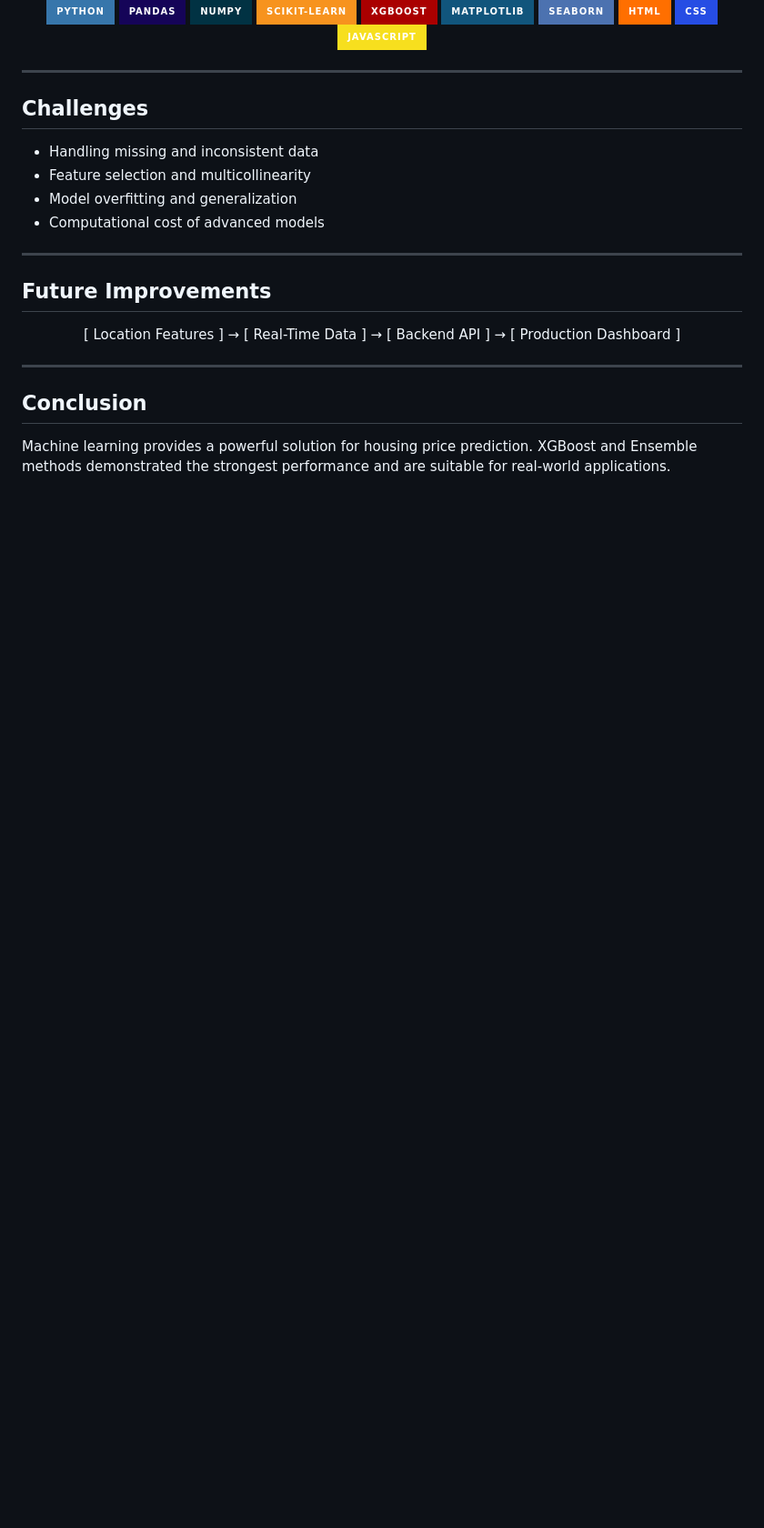
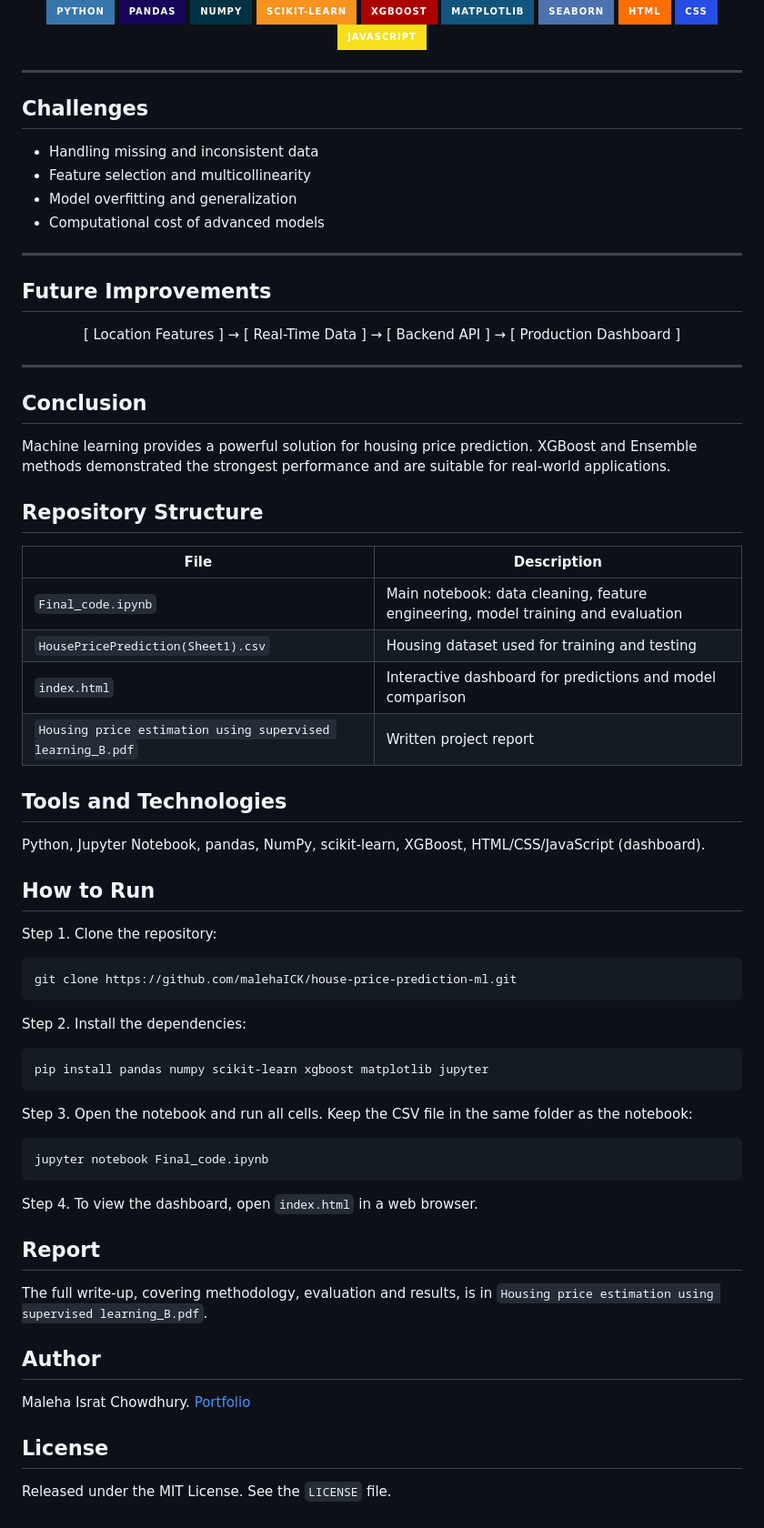
Before and after one commit to malehaICK/house-price-prediction-ml, a Markdown page: README.md, the part around the change. Shown at 91% size. Drawn GitHub-style; badges without logos; blank space fills up the shorter version.

Commit message:
Enhance README with project detaDocs: add repo structure, how to run, report link and license noteils and setup instructions
Added repository structure, tools, and running instructions to README.

````diff
--- a/README.md
+++ b/README.md
@@ -136,3 +136,51 @@ The project includes a web-based dashboard where users can:
 
 Machine learning provides a powerful solution for housing price prediction.
 XGBoost and Ensemble methods demonstrated the strongest performance and are suitable for real-world applications.
+
+
+
+## Repository Structure
+
+| File | Description |
+|---|---|
+| `Final_code.ipynb` | Main notebook: data cleaning, feature engineering, model training and evaluation |
+| `HousePricePrediction(Sheet1).csv` | Housing dataset used for training and testing |
+| `index.html` | Interactive dashboard for predictions and model comparison |
+| `Housing price estimation using supervised learning_B.pdf` | Written project report |
+
+## Tools and Technologies
+
+Python, Jupyter Notebook, pandas, NumPy, scikit-learn, XGBoost, HTML/CSS/JavaScript (dashboard).
+
+## How to Run
+Step 1. Clone the repository:
+
+```bash
+git clone https://github.com/malehaICK/house-price-prediction-ml.git
+```
+
+Step 2. Install the dependencies:
+
+```bash
+pip install pandas numpy scikit-learn xgboost matplotlib jupyter
+```
+
+Step 3. Open the notebook and run all cells. Keep the CSV file in the same folder as the notebook:
+
+```bash
+jupyter notebook Final_code.ipynb
+```
+
+Step 4. To view the dashboard, open `index.html` in a web browser.
+
+## Report
+
+The full write-up, covering methodology, evaluation and results, is in `Housing price estimation using supervised learning_B.pdf`.
+
+## Author
+
+Maleha Israt Chowdhury. [Portfolio](https://malehaisratchowdhury.netlify.app/)
+
+## License
+
+Released under the MIT License. See the `LICENSE` file.
````
